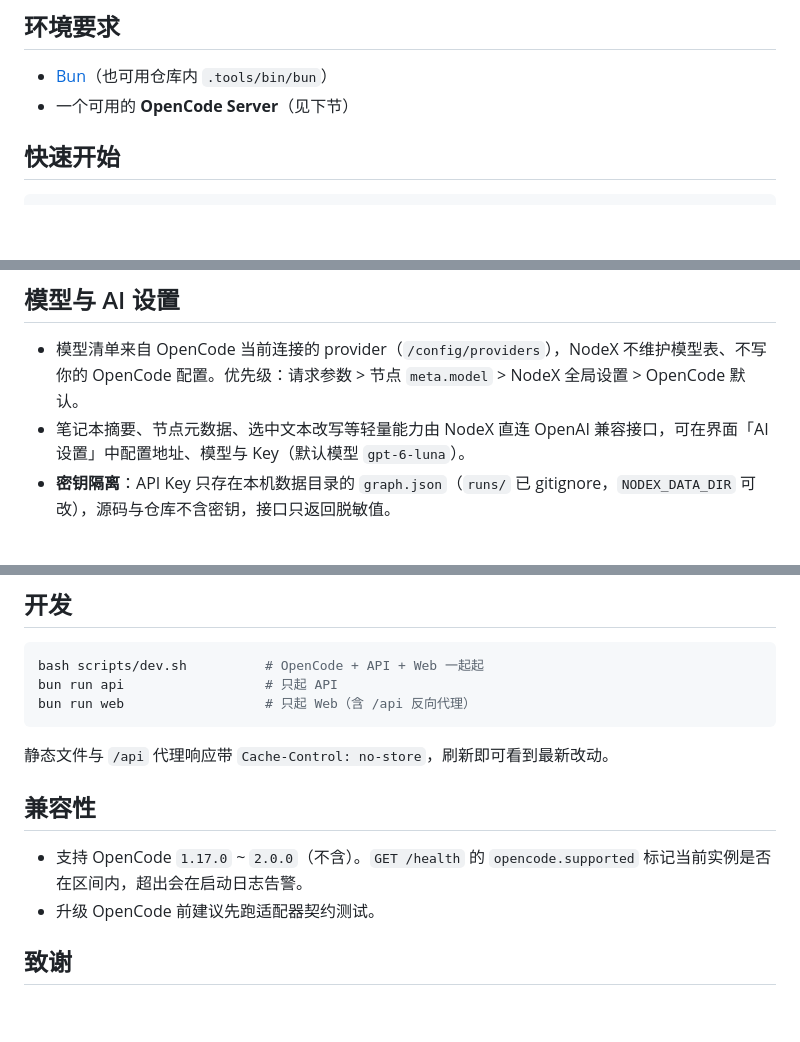
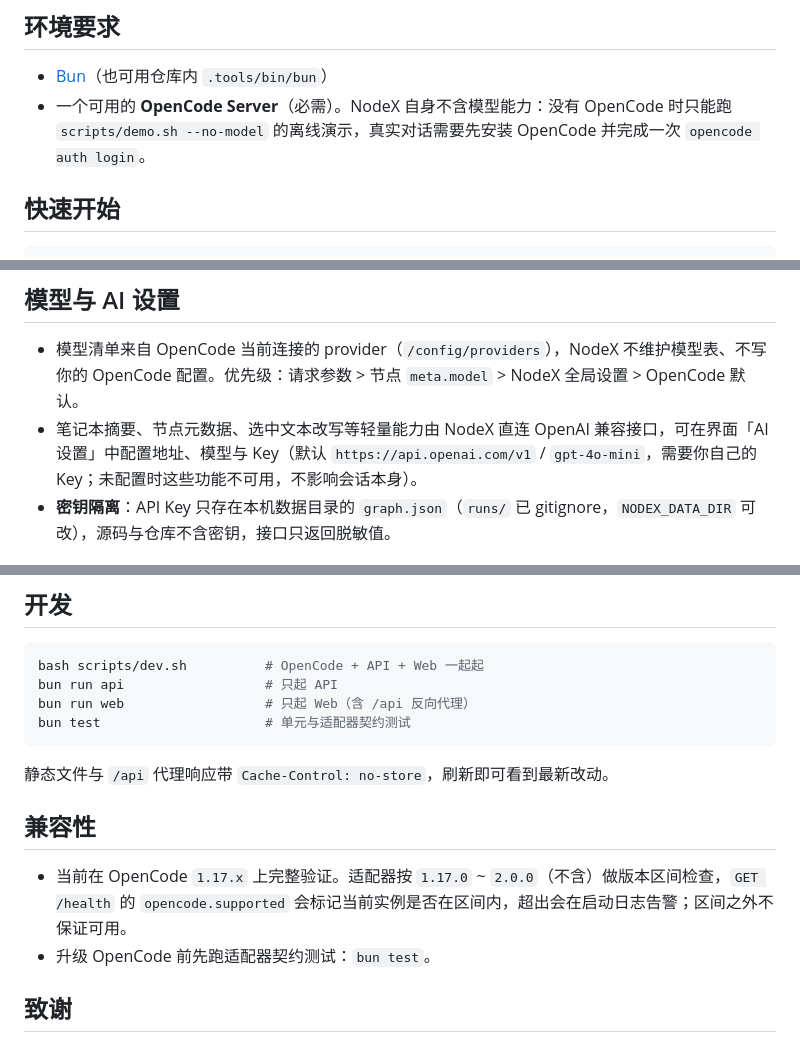
Before and after one commit to ShawnPi233/nodex-ai-studio, a Markdown page: README.md, 3 parts joined by grey strips. Rendered like a GitHub page; blank space fills up the shorter version.

````diff
--- a/README.md
+++ b/README.md
@@ -45,7 +49,7 @@ NodeX 把每个 AI 会话变成一个**画布节点**：连线表示引用与派
 ## 环境要求
 
 - [Bun](https://bun.sh)（也可用仓库内 `.tools/bin/bun`）
-- 一个可用的 **OpenCode Server**（见下节）
+- 一个可用的 **OpenCode Server**（必需）。NodeX 自身不含模型能力：没有 OpenCode 时只能跑 `scripts/demo.sh --no-model` 的离线演示，真实对话需要先安装 OpenCode 并完成一次 `opencode auth login`。
 
 ## 快速开始
 
@@ -130,7 +134,7 @@ bun run package        # 生成 nodex-vscode-*.vsix
 ## 模型与 AI 设置
 
 - 模型清单来自 OpenCode 当前连接的 provider（`/config/providers`），NodeX 不维护模型表、不写你的 OpenCode 配置。优先级：请求参数 > 节点 `meta.model` > NodeX 全局设置 > OpenCode 默认。
-- 笔记本摘要、节点元数据、选中文本改写等轻量能力由 NodeX 直连 OpenAI 兼容接口，可在界面「AI 设置」中配置地址、模型与 Key（默认模型 `gpt-6-luna`）。
+- 笔记本摘要、节点元数据、选中文本改写等轻量能力由 NodeX 直连 OpenAI 兼容接口，可在界面「AI 设置」中配置地址、模型与 Key（默认 `https://api.openai.com/v1` / `gpt-4o-mini`，需要你自己的 Key；未配置时这些功能不可用，不影响会话本身）。
 - **密钥隔离**：API Key 只存在本机数据目录的 `graph.json`（`runs/` 已 gitignore，`NODEX_DATA_DIR` 可改），源码与仓库不含密钥，接口只返回脱敏值。
 
 ## 架构
@@ -156,14 +160,15 @@ nodex/
 bash scripts/dev.sh          # OpenCode + API + Web 一起起
 bun run api                  # 只起 API
 bun run web                  # 只起 Web（含 /api 反向代理）
+bun test                     # 单元与适配器契约测试
 ```
 
 静态文件与 `/api` 代理响应带 `Cache-Control: no-store`，刷新即可看到最新改动。
 
 ## 兼容性
 
-- 支持 OpenCode `1.17.0` ~ `2.0.0`（不含）。`GET /health` 的 `opencode.supported` 标记当前实例是否在区间内，超出会在启动日志告警。
-- 升级 OpenCode 前建议先跑适配器契约测试。
+- 当前在 OpenCode `1.17.x` 上完整验证。适配器按 `1.17.0` ~ `2.0.0`（不含）做版本区间检查，`GET /health` 的 `opencode.supported` 会标记当前实例是否在区间内，超出会在启动日志告警；区间之外不保证可用。
+- 升级 OpenCode 前先跑适配器契约测试：`bun test`。
 
 ## 致谢
 
````
Also changed, not shown: other parts of README.md (+5 -1 lines), README.en.md (+11 -6 lines).
